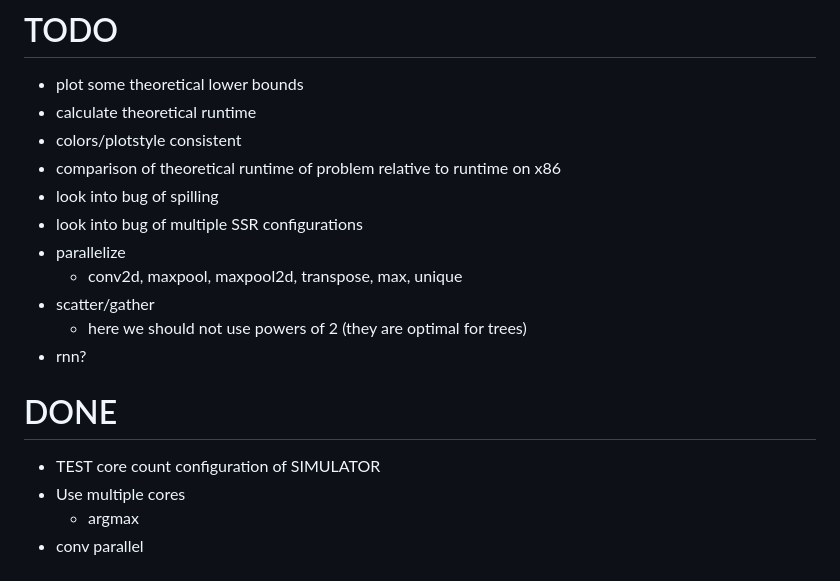
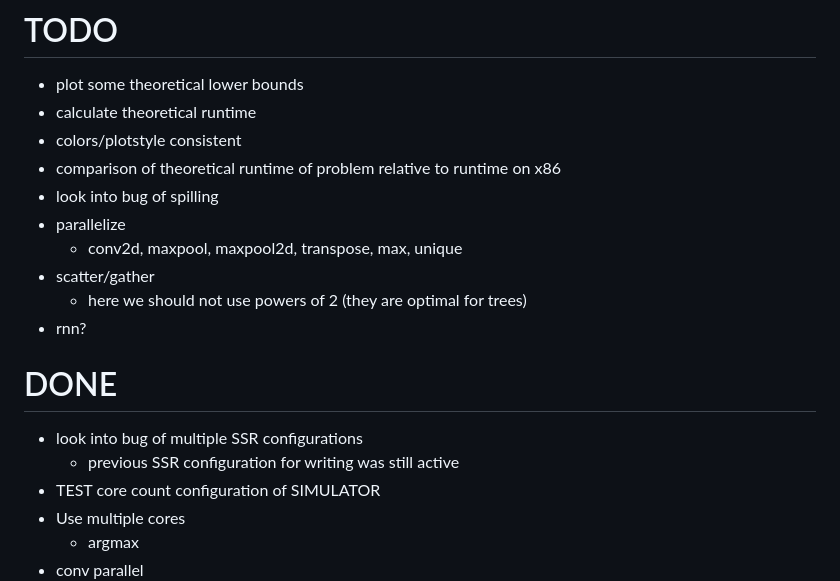
Before and after one commit to dbernhard-0x7CD/dphpc, a Markdown page: README.md, the part around the change. GitHub-like rendering.

```diff
--- a/README.md
+++ b/README.md
@@ -153,7 +153,6 @@ python3 plots/runtime_plot.py -include abs -exclude frep
 * colors/plotstyle consistent
 * comparison of theoretical runtime of problem relative to runtime on x86
 * look into bug of spilling
-* look into bug of multiple SSR configurations
 * parallelize
     * conv2d, maxpool, maxpool2d, transpose, max, unique
 * scatter/gather
@@ -161,6 +160,8 @@ python3 plots/runtime_plot.py -include abs -exclude frep
 * rnn?
 
 # DONE
+* look into bug of multiple SSR configurations
+    * previous SSR configuration for writing was still active
 * TEST core count configuration of SIMULATOR
 * Use multiple cores
     * argmax
```
